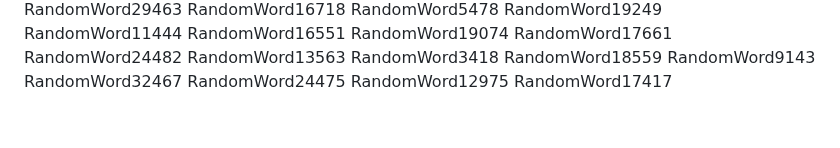
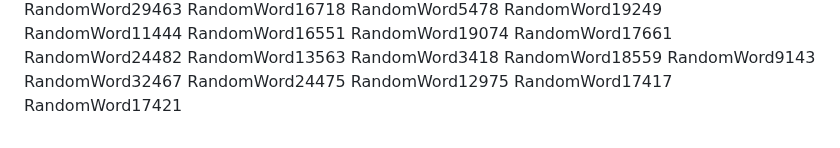
Before and after one commit to samuelkchris/flutter_feature_tour, a Markdown page: README.md, the part around the change. GitHub-like rendering.

Commit message:
Auto-update README with random word 13

```diff
--- a/README.md
+++ b/README.md
@@ -352,3 +352,4 @@ RandomWord32467
 RandomWord24475
 RandomWord12975
 RandomWord17417
+RandomWord17421
```
